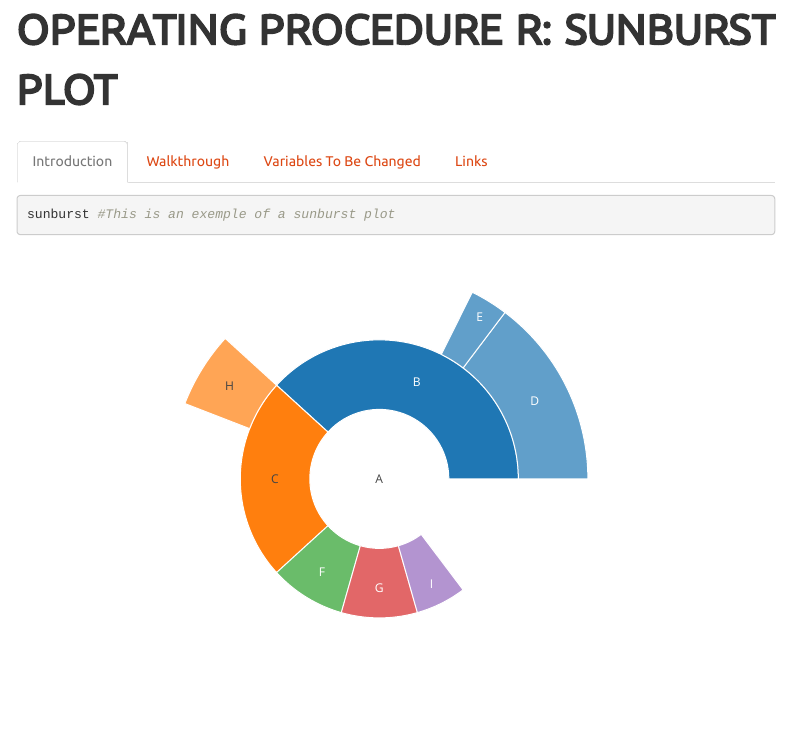
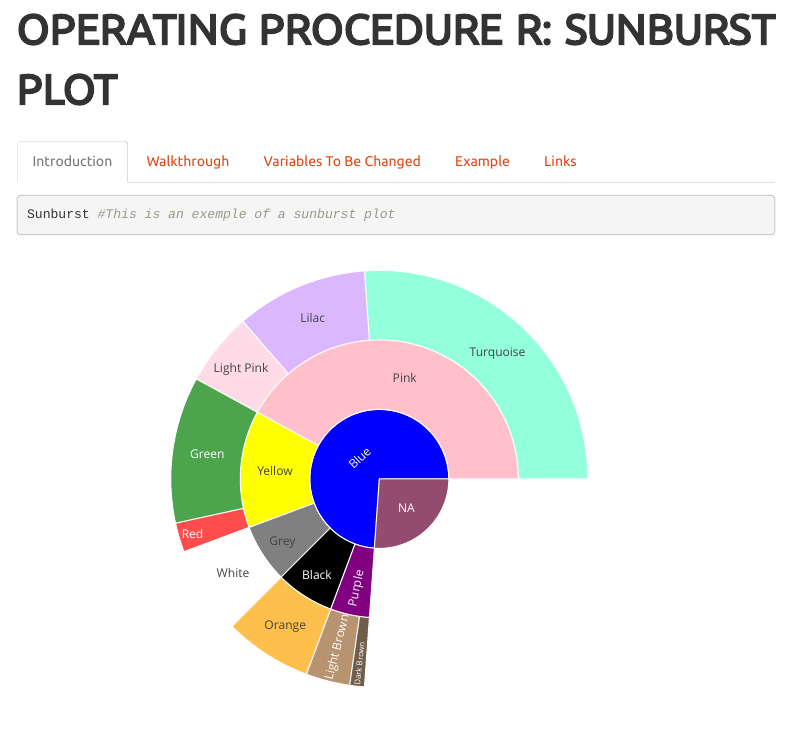
Before and after one commit to Eleonore-Charrier/Eleonore.C, an R Markdown document (index.Rmd): the page in a window 1100 px wide, from its top. Rendered offline with R 4.5, knitr and Pandoc, with nearby package versions; some code elsewhere in the file could not run offline; menus at the side of the page are left out.

Commit message:
Add files via upload

````diff
--- a/index.Rmd
+++ b/index.Rmd
@@ -29,6 +30,3 @@ library(htmltools)
 ```
 
 ```{r include = FALSE}
-sunburst <- plot_ly(
-  labels = c("A", "B", "C", "D", "E","F", "G", "H", "I"),
-  parents = c("", "A", "A", "B", "B", "A", "A", "C", "A"),
@@ -36,0 +36,19 @@ sunburst <- plot_ly(
+                   "Pink" = 'pink',
+                   "Yellow" = 'yellow',
+                   "Green" = 'green',
+                   "Red" = 'red',
+                   "Grey" = 'grey',
+                   "Black" = 'black',
+                   "Orange" = 'orange',
+                   "Purple" = 'purple',
+                   "White" = 'white',
+                   "Dark Brown" = '#331a00',
+                   "Light Brown" = '#996633',
+                   "Turquoise" = '#66ffcc',
+                   "Lilac" = '#cc99ff',
+                   "Light Pink" = '#ffccdd' )
+
+
+Sunburst <- plot_ly(
+  labels = c("NA", "Blue", "Pink", "Yellow", "Green", "Red", "Grey", "Black", "Orange", "Purple", "White", "Dark Brown", "Light Brown", "Turquoise", "Lilac", "Light Pink"),
+  parents = c("", "", "Blue", "Blue", "Yellow", "Yellow", "Blue", "Blue", "Black", "Blue", "Grey", "Purple", "Purple", "Pink", "Pink", "Pink"),
@@ -38,7 +60,7 @@ sunburst <- plot_ly(
 ```
 
 ```{r}
-sunburst #This is an exemple of a sunburst plot
+Sunburst #This is an exemple of a sunburst plot
 ```
 Parasite of ruminants cause diseases of major socio-economic importance worldwide.The Gastrointestinal Nematodes (GIN), are currently the most important disease problem of sheep worldwide causing reductionin meat, milk, and fibre production. GIN are rapidly becoming more and more resistant to all the different anthelmintic drug treatments, which is why analysing parasitic GIN community structure is essential for diagnostics, surveillance and research.
 
@@ -281,6 +303,15 @@ Sb1 ##To visualize our sunburst plot
 
 ***
 
+## Example
+
+
+***
+
+
+
+
+
 ## Links
 
 **LINK TO THE DROPBOX FOLDER CONTAINING ALL RELEVANT FILES**
````
Also changed, not shown: index.Rmd (10 more changed lines).
